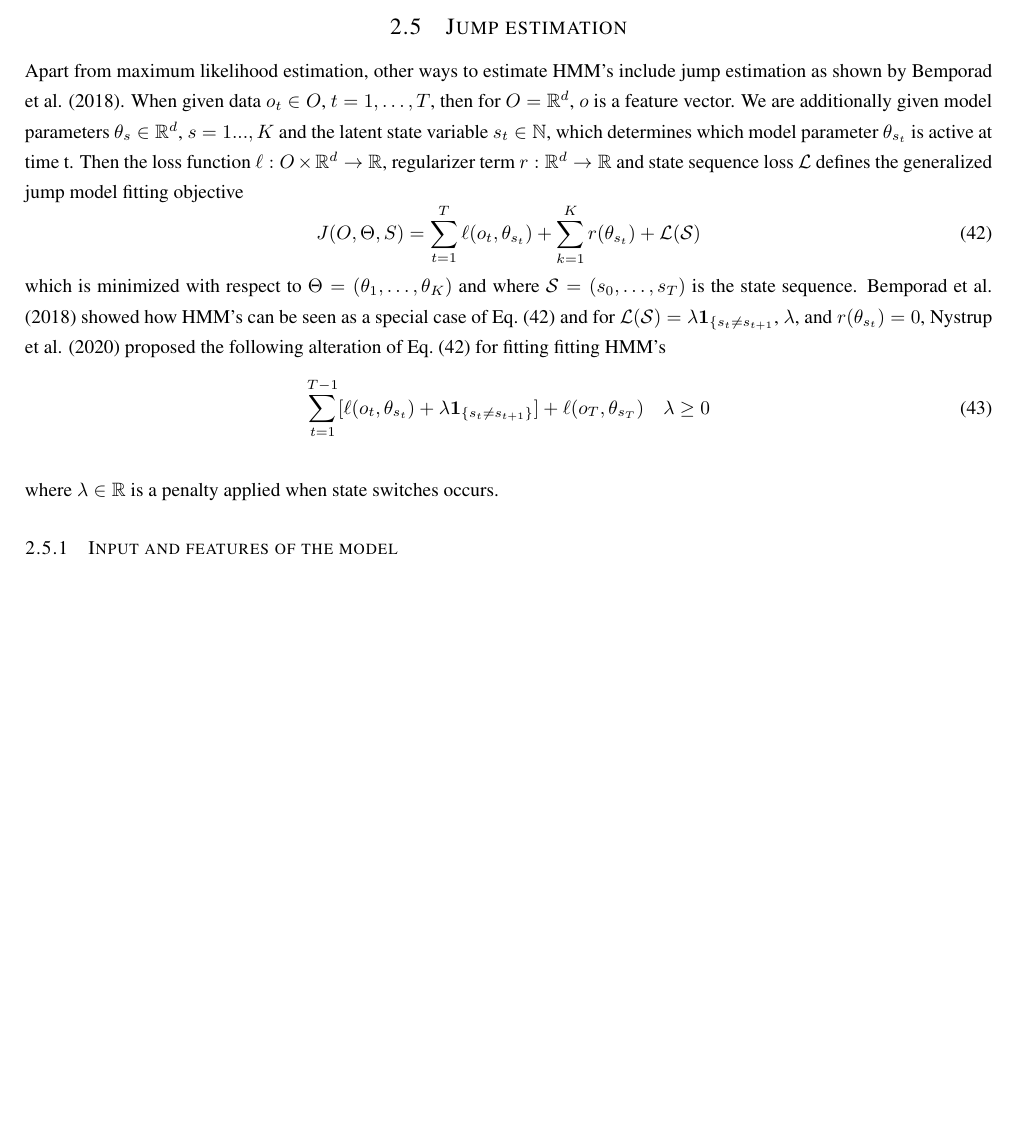
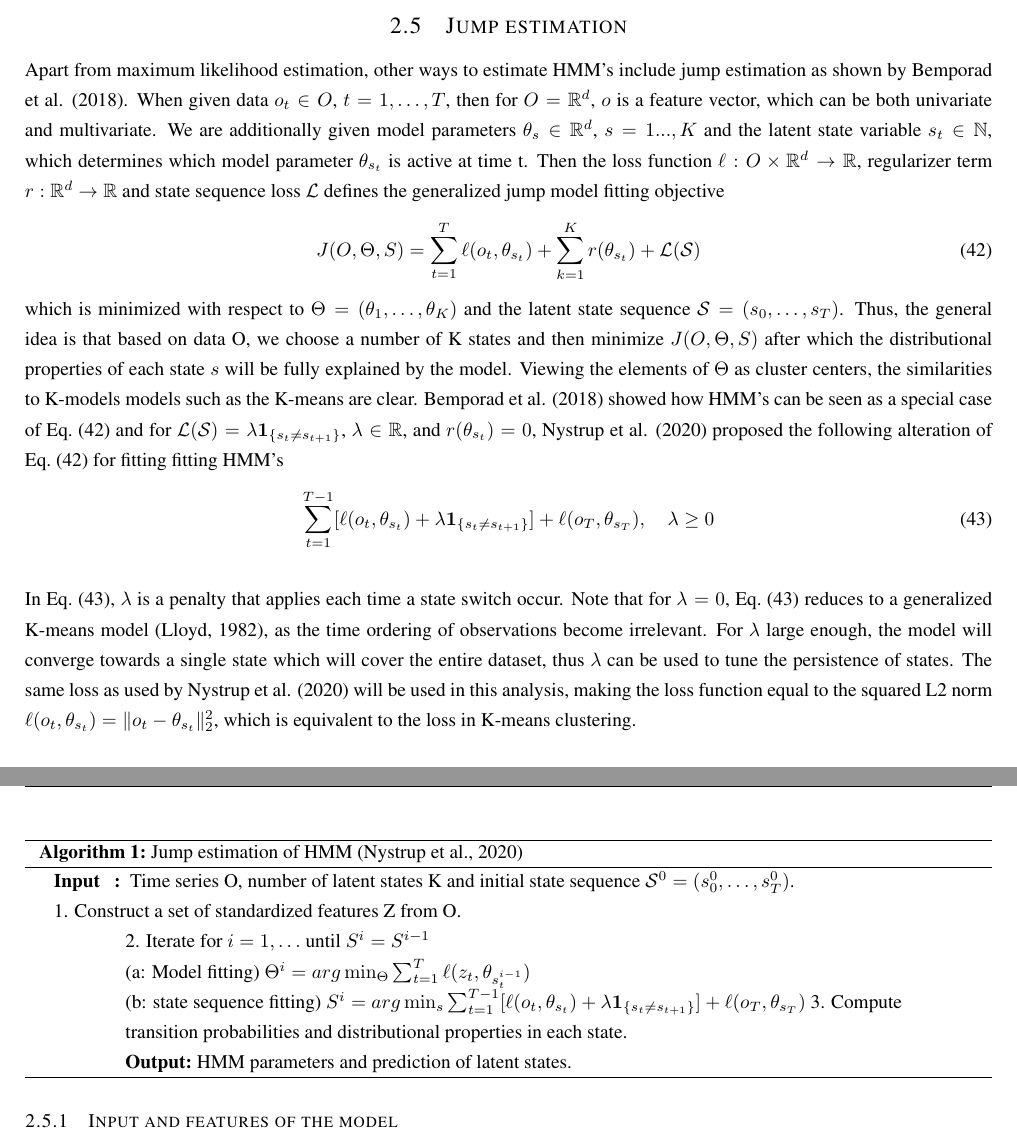
Before and after one commit to Cstolborg/HMMpy, a LaTeX document (main.tex, which reads Sections/4. Markov Switching Mixtures.tex): part of page 21 of 42 before the commit and two parts of pages 21 and 22 of 43 after it, the two joined at a grey line, cut so that both start at the same text, the shorter picture padded with empty space. Compiled offline with pdfLaTeX.

Commit message:
Updates from Overleaf

```diff
--- a/Sections/4. Markov Switching Mixtures.tex
+++ b/Sections/4. Markov Switching Mixtures.tex
@@ -378,19 +378,42 @@ By utilising the logarithmic transformation formulas just presented, it is possi
 \subsection{Jump estimation}
 \label{subsection: Jump theory}
 
-Apart from maximum likelihood estimation, other ways to estimate HMM's include jump estimation as shown by Bemporad et al. (2018). When given data $o_t\in O$, $t=1,\ldots,T$, then for $O = \mathbb{R}^d$, $o$ is a feature vector. We are additionally given model parameters $\theta_s\in \mathbb{R}^d$, $s=1...,K$ and the latent state variable $s_t\in\mathbb{N}$, which determines which model parameter $\theta_{s_t}$ is active at time t. Then the loss function $\ell: O\times\mathbb{R}^d \rightarrow\mathbb{R}$, regularizer term $r: \mathbb{R}^d \rightarrow \mathbb{R}$ and state sequence loss $\mathcal{L}$ defines the generalized jump model fitting objective
+Apart from maximum likelihood estimation, other ways to estimate HMM's include jump estimation as shown by Bemporad et al. (2018). When given data $o_t\in O$, $t=1,\ldots,T$, then for $O = \mathbb{R}^d$, $o$ is a feature vector, which can be both univariate and multivariate. We are additionally given model parameters $\theta_s\in \mathbb{R}^d$, $s=1...,K$ and the latent state variable $s_t\in\mathbb{N}$, which determines which model parameter $\theta_{s_t}$ is active at time t. Then the loss function $\ell: O\times\mathbb{R}^d \rightarrow\mathbb{R}$, regularizer term $r: \mathbb{R}^d \rightarrow \mathbb{R}$ and state sequence loss $\mathcal{L}$ defines the generalized jump model fitting objective
 \begin{equation}
     J(O, \Theta, S) = \sum_{t=1}^T \ell(o_t,\theta_{s_t}) + \sum_{k=1}^K r(\theta_{s_t}) + \mathcal{L(S)}
 \label{eq:jump_gen_objective}
 \end{equation}
-which is minimized with respect to $\Theta=(\theta_1,\ldots,\theta_K)$ and where $\mathcal{S}=(s_0,\ldots,s_T)$ is the state sequence. Bemporad et al. (2018) showed how HMM's can be seen as a special case of \cref{eq:jump_gen_objective} and for $\mathcal{L(S)} = \lambda\mathbf{1}_{\{ s_t\ne s_{t+1}}$, $\lambda $, and $r(\theta_{s_t})=0$, Nystrup et al. (2020) proposed the following alteration of \cref{eq:jump_gen_objective} for fitting fitting HMM's
+which is minimized with respect to $\Theta=(\theta_1,\ldots,\theta_K)$ and the latent state sequence $\mathcal{S}=(s_0,\ldots,s_T)$. Thus, the general idea is that based on data O, we choose a number of K states and then minimize $J(O, \Theta, S)$ after which the distributional properties of each state $s$ will be fully explained by the model. Viewing the elements of $\Theta$ as cluster centers, the similarities to K-models models such as the K-means are clear. Bemporad et al. (2018) showed how HMM's can be seen as a special case of \cref{eq:jump_gen_objective} and for $\mathcal{L(S)} = \lambda\mathbf{1}_{\{ s_t\ne s_{t+1}\}}$, $\lambda \in \mathbb{R}$, and $r(\theta_{s_t})=0$, Nystrup et al. (2020) proposed the following alteration of \cref{eq:jump_gen_objective} for fitting fitting HMM's
 \begin{equation}
     \sum_{t=1}^{T-1}[\ell(o_t, \theta_{s_t}) + \lambda\mathbf{1}_{\{ s_t\ne s_{t+1} \}}]
     + \ell(o_T, \theta_{s_T})
-    \quad \lambda \geq 0
+    ,\quad \lambda \geq 0
+\label{eq:jump_objective}
 \end{equation}
 
-where $\lambda \in\mathbb{R}$ is a penalty applied when state switches occurs.
+In \cref{eq:jump_objective}, $\lambda$ is a penalty that applies each time a state switch occur. Note that for $\lambda=0$, \cref{eq:jump_objective} reduces to a generalized K-means model (Lloyd, 1982), as the time ordering of observations become irrelevant. For $\lambda$ large enough, the model will converge towards a single state which will cover the entire dataset, thus $\lambda$ can be used to tune the persistence of states. The same loss as used by Nystrup et al. (2020) will be used in this analysis, making the loss function equal to the squared L2 norm $\ell(o_t, \theta_{s_t}) = \| o_t - \theta_{s_t} \|_2^2$, which is equivalent to the loss in K-means clustering.
+
+\begin{algorithm}[H]
+\SetAlgoLined
+\SetKwInOut{Input}{Input}  % Set the name of input in latex in first brackets, then how to display it in text as 2
+\SetKwInOut{Output}{Output}
+\Input{ Time series O, number of latent states K and initial state sequence $\mathcal{S}^0=(s_0^0,\ldots,s_T^0)$.} \newline
+\Indp{ % indents block
+    1. Construct a set of standardized features Z from O. \newline
+    2. Iterate for $i=1,\ldots$ until $S^i=S^{i-1}$ \newline
+    %\Indp
+    (a: Model fitting) $\Theta^i = arg\min_{\Theta} \sum_{t=1}^T \ell(z_t, \theta_{s_t^{i-1}})$ \newline
+    (b: state sequence fitting) $S^i = arg\min_s \sum_{t=1}^{T-1} [\ell(o_t, \theta_{s_t}) + \lambda\mathbf{1}_{\{ s_t\ne s_{t+1} \}}]
+        + \ell(o_T, \theta_{s_T})$
+    %\Indm
+    3. Compute transition probabilities and distributional properties in each state. \newline
+}
+\Indm
+\Output{HMM parameters and prediction of latent states.}
+
+\caption{Jump estimation of HMM (Nystrup et al., 2020)}
+\label{algo:jump_fit}
+\end{algorithm}
 
 \subsubsection{Input and features of the model}
 
--- a/main.tex
+++ b/main.tex
@@ -11,6 +11,8 @@
 \usepackage{amsmath}
 \usepackage{amssymb}
 
+% Algorithms
+\usepackage[ruled,vlined]{algorithm2e}
 
 % Fonts
 \usepackage{sectsty}
```
Also changed, not shown: Sections/3. Data.tex (+11 -8 lines).
